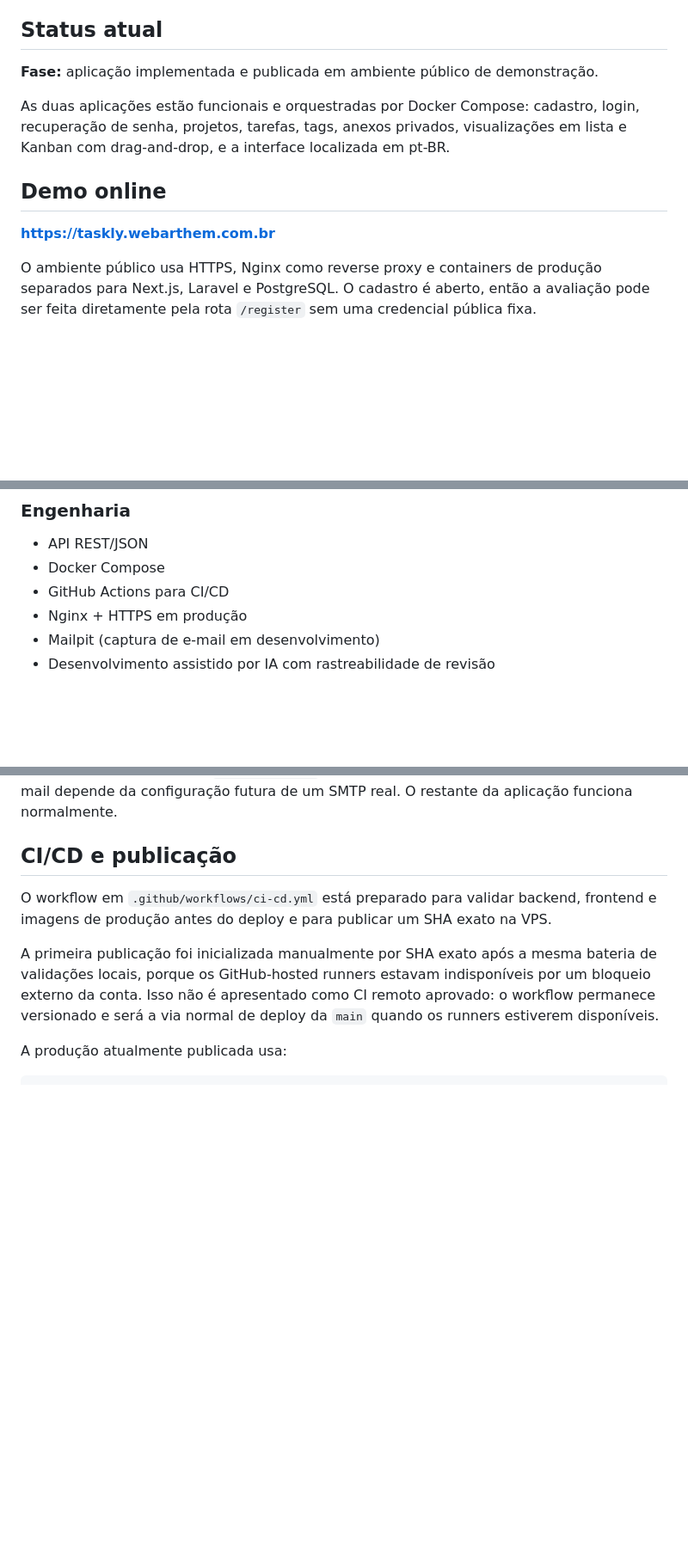
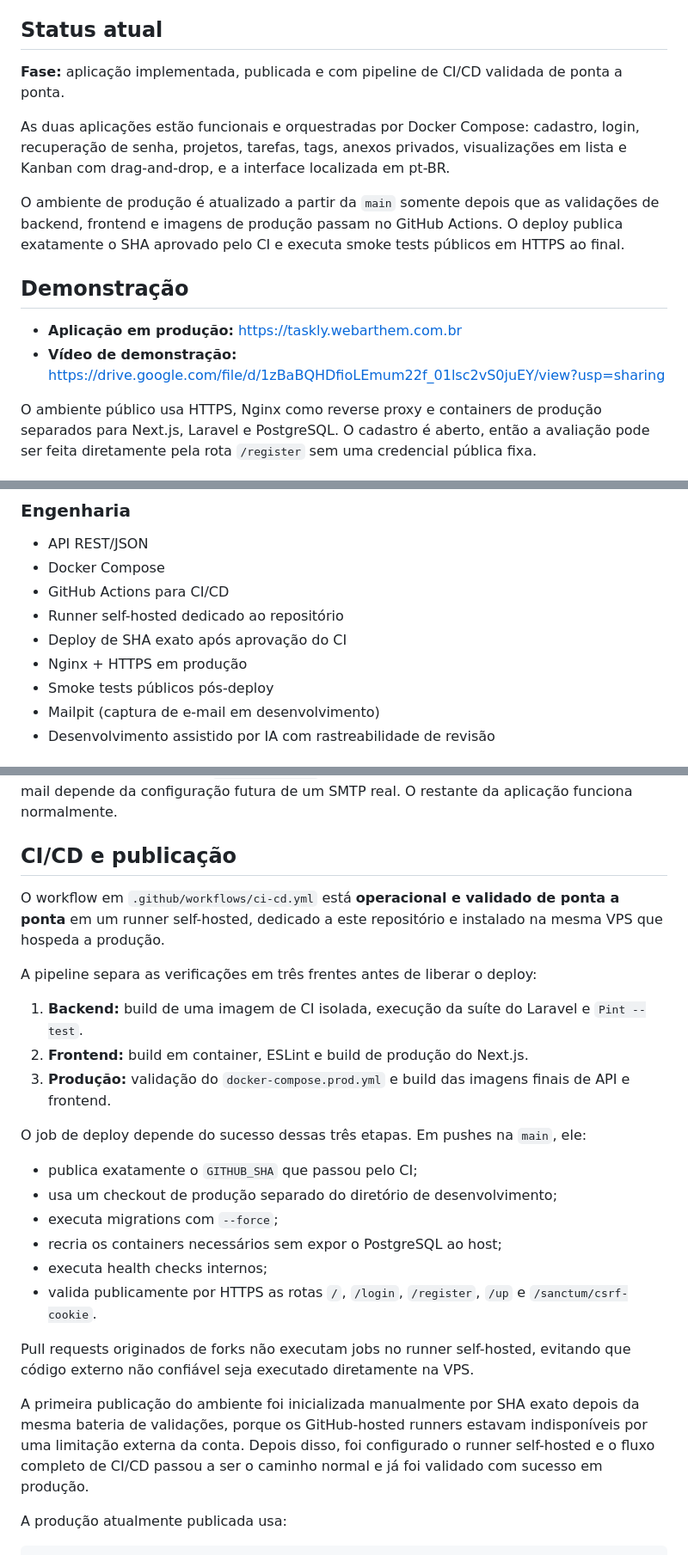
Before and after one commit to marciodeveloper/taskly, a Markdown page: README.md, 3 parts joined by grey strips. Shown at 86% size. GitHub-like rendering; blank space fills up the shorter version.

Commit message:
docs: atualizar README para entrega final

```diff
--- a/README.md
+++ b/README.md
@@ -6,13 +6,16 @@ O projeto segue intencionalmente um **processo de engenharia spec-driven, assist
 
 ## Status atual
 
-**Fase:** aplicação implementada e publicada em ambiente público de demonstração.
+**Fase:** aplicação implementada, publicada e com pipeline de CI/CD validada de ponta a ponta.
 
 As duas aplicações estão funcionais e orquestradas por Docker Compose: cadastro, login, recuperação de senha, projetos, tarefas, tags, anexos privados, visualizações em lista e Kanban com drag-and-drop, e a interface localizada em pt-BR.
 
-## Demo online
+O ambiente de produção é atualizado a partir da `main` somente depois que as validações de backend, frontend e imagens de produção passam no GitHub Actions. O deploy publica exatamente o SHA aprovado pelo CI e executa smoke tests públicos em HTTPS ao final.
 
-**https://taskly.webarthem.com.br**
+## Demonstração
+
+- **Aplicação em produção:** https://taskly.webarthem.com.br
+- **Vídeo de demonstração:** https://drive.google.com/file/d/1zBaBQHDfioLEmum22f_01lsc2vS0juEY/view?usp=sharing
 
 O ambiente público usa HTTPS, Nginx como reverse proxy e containers de produção separados para Next.js, Laravel e PostgreSQL. O cadastro é aberto, então a avaliação pode ser feita diretamente pela rota `/register` sem uma credencial pública fixa.
 
@@ -40,7 +43,10 @@ O ambiente público usa HTTPS, Nginx como reverse proxy e containers de produç
 - API REST/JSON
 - Docker Compose
 - GitHub Actions para CI/CD
+- Runner self-hosted dedicado ao repositório
+- Deploy de SHA exato após aprovação do CI
 - Nginx + HTTPS em produção
+- Smoke tests públicos pós-deploy
 - Mailpit (captura de e-mail em desenvolvimento)
 - Desenvolvimento assistido por IA com rastreabilidade de revisão
 
@@ -211,9 +217,26 @@ No ambiente público atual, `MAIL_MAILER=log`; portanto, o fluxo externo de recu
 
 ## CI/CD e publicação
 
-O workflow em `.github/workflows/ci-cd.yml` está preparado para validar backend, frontend e imagens de produção antes do deploy e para publicar um SHA exato na VPS.
+O workflow em `.github/workflows/ci-cd.yml` está **operacional e validado de ponta a ponta** em um runner self-hosted, dedicado a este repositório e instalado na mesma VPS que hospeda a produção.
 
-A primeira publicação foi inicializada manualmente por SHA exato após a mesma bateria de validações locais, porque os GitHub-hosted runners estavam indisponíveis por um bloqueio externo da conta. Isso não é apresentado como CI remoto aprovado: o workflow permanece versionado e será a via normal de deploy da `main` quando os runners estiverem disponíveis.
+A pipeline separa as verificações em três frentes antes de liberar o deploy:
+
+1. **Backend:** build de uma imagem de CI isolada, execução da suíte do Laravel e `Pint --test`.
+2. **Frontend:** build em container, ESLint e build de produção do Next.js.
+3. **Produção:** validação do `docker-compose.prod.yml` e build das imagens finais de API e frontend.
+
+O job de deploy depende do sucesso dessas três etapas. Em pushes na `main`, ele:
+
+- publica exatamente o `GITHUB_SHA` que passou pelo CI;
+- usa um checkout de produção separado do diretório de desenvolvimento;
+- executa migrations com `--force`;
+- recria os containers necessários sem expor o PostgreSQL ao host;
+- executa health checks internos;
+- valida publicamente por HTTPS as rotas `/`, `/login`, `/register`, `/up` e `/sanctum/csrf-cookie`.
+
+Pull requests originados de forks não executam jobs no runner self-hosted, evitando que código externo não confiável seja executado diretamente na VPS.
+
+A primeira publicação do ambiente foi inicializada manualmente por SHA exato depois da mesma bateria de validações, porque os GitHub-hosted runners estavam indisponíveis por uma limitação externa da conta. Depois disso, foi configurado o runner self-hosted e o fluxo completo de CI/CD passou a ser o caminho normal e já foi validado com sucesso em produção.
 
 A produção atualmente publicada usa:
 
```
